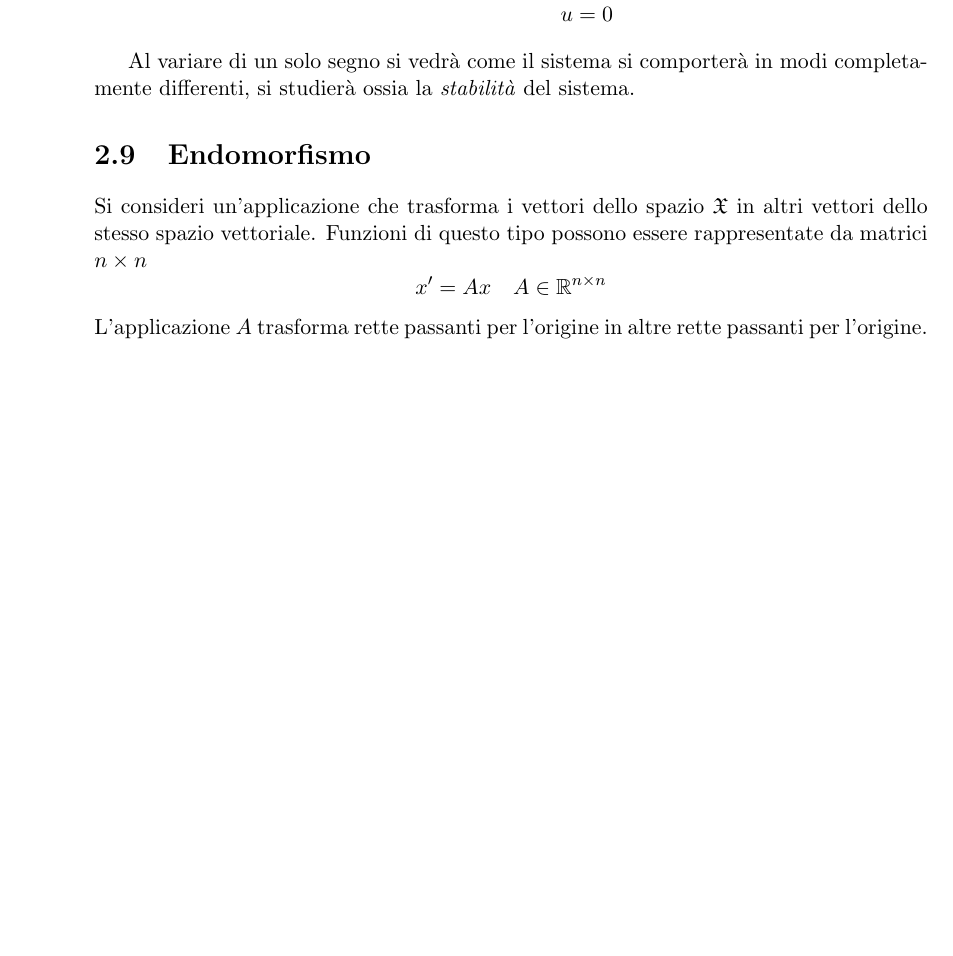
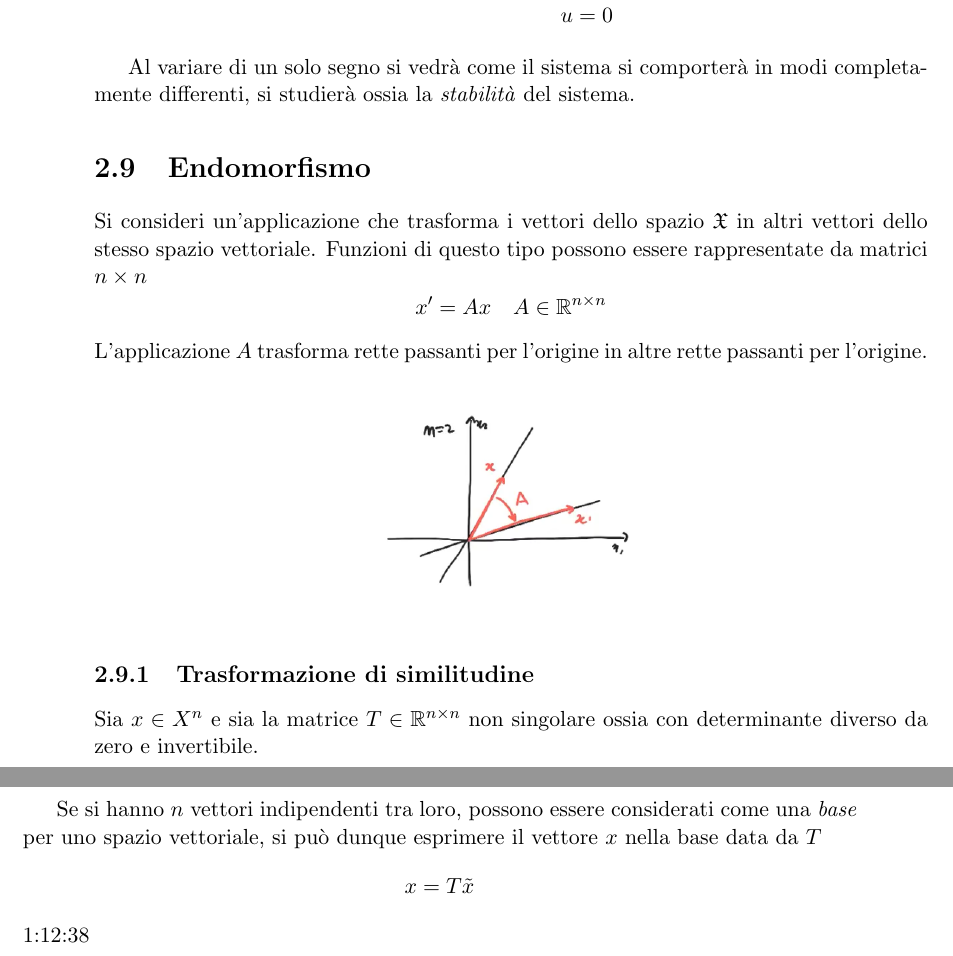
Before and after one commit to FlashNoob98/Elementi_di_Automatica, a LaTeX thesis (main.tex, which reads lezione_07.tex): part of page 46 of 46 before the commit and two parts of pages 46 and 47 of 47 after it, the two joined at a grey line, cut so that both start at the same text, the shorter picture padded with empty space. Compiled offline with pdfLaTeX.

Commit message:
Autosave

```diff
--- a/lezione_07.tex
+++ b/lezione_07.tex
@@ -233,5 +233,21 @@ x' = Ax\quad A\in\mathbb{R}^{n\times n}
 $$
 L'applicazione $A$ trasforma rette passanti per l'origine in altre rette
 passanti per l'origine.
+\begin{figure}[h]
+ \centering
+ \includegraphics[width=\picwid]{endomorfismo_rette.png}
+ % endomorfismo_rette.png: 339x242 px, 96dpi, 8.97x6.40 cm, bb=0 0 254 181
+ \label{Fig.:endomorfismo_rette}
+\end{figure}
 
-1:09:40
+\subsection{Trasformazione di similitudine}
+Sia $x\in X^n$ e sia la matrice $T \in \mathbb{R}^{n\times n}$ non singolare
+ossia con determinante diverso da zero e invertibile.
+
+Se si hanno $n$ vettori indipendenti tra loro, possono essere considerati come
+una \textit{base} per uno spazio vettoriale, si può dunque esprimere il vettore
+$x$ nella base data da $T$
+$$
+x = T \tilde{x}
+$$
+1:12:38
```
Also changed, not shown: img/curva_non_lineare.png, img/endomorfismo_rette.png (added).
